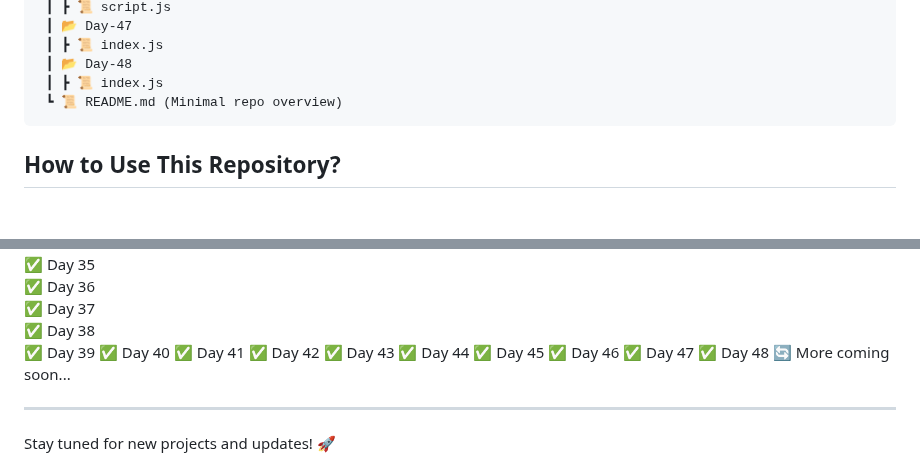
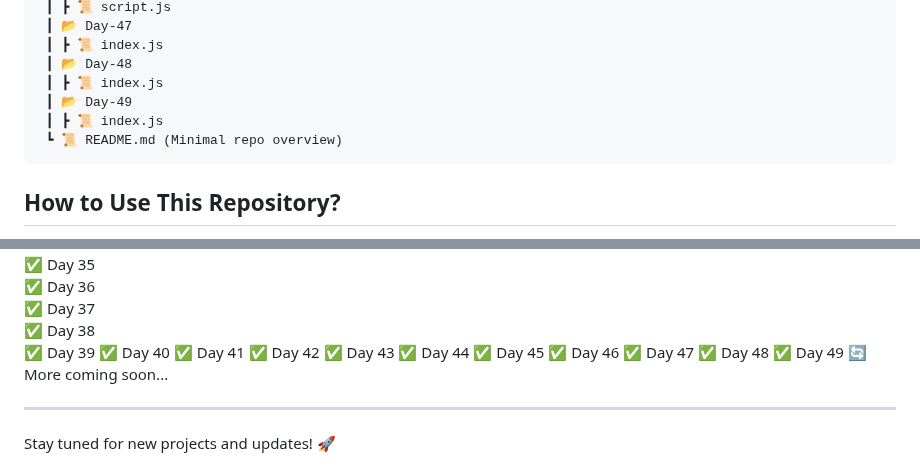
Before and after one commit to RajputGourish/WebDev-Journey, a Markdown page: Readme.md, 2 parts joined by grey strips. GitHub-like rendering; blank space fills up the shorter version.

````diff
--- a/Readme.md
+++ b/Readme.md
@@ -167,6 +167,8 @@ This repository documents my daily progress in learning and building projects re
  ┃ ┣ 📜 index.js
  ┃ 📂 Day-48
  ┃ ┣ 📜 index.js
+ ┃ 📂 Day-49
+ ┃ ┣ 📜 index.js
  ┗ 📜 README.md (Minimal repo overview)
 ```
 
@@ -223,6 +225,7 @@ This repository documents my daily progress in learning and building projects re
 ✅ Day 46
 ✅ Day 47
 ✅ Day 48
+✅ Day 49
 🔄 More coming soon...
 
 ---
````
